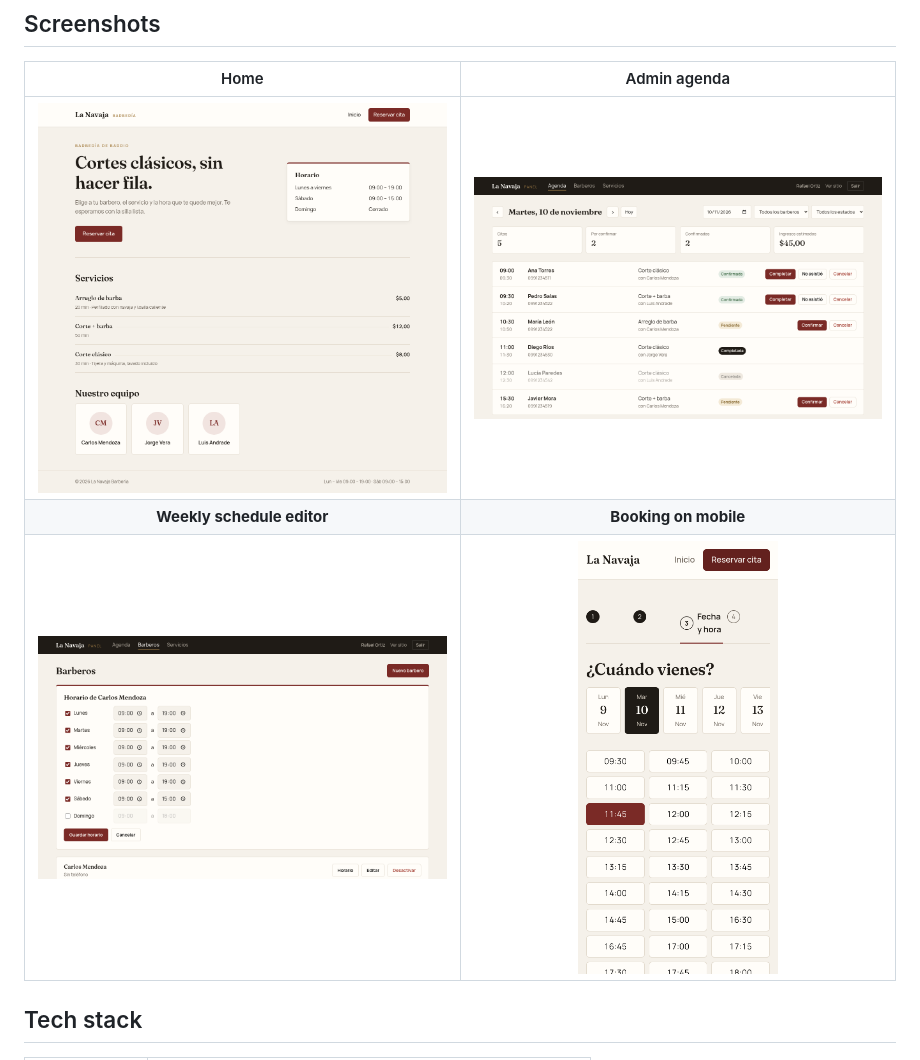
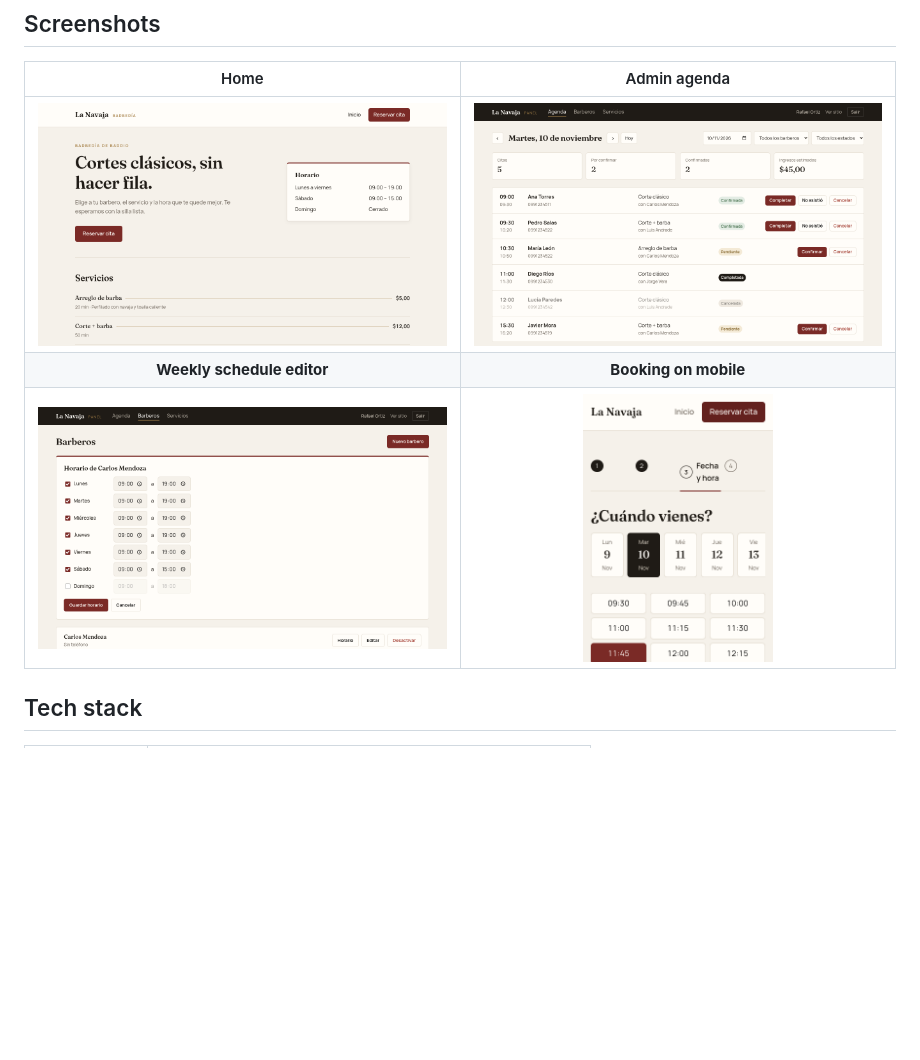
Before and after one commit to Steeven24/barbershop-booking, a Markdown page: README.md, the part around the change. GitHub-like rendering; pictures changed too: docs/screenshots/booking-mobile.png, docs/screenshots/home.png; blank space fills up the shorter version.

Commit message:
docs: crop screenshots so the gallery rows line up

```diff
--- a/README.md
+++ b/README.md
@@ -46,7 +46,7 @@ agenda, the team and the schedule from an admin panel.
 | :---: | :---: |
 | <img src="docs/screenshots/home.png" alt="Home page" width="420"> | <img src="docs/screenshots/admin-agenda.png" alt="Admin daily agenda" width="420"> |
 | **Weekly schedule editor** | **Booking on mobile** |
-| <img src="docs/screenshots/admin-schedule.png" alt="Barber weekly schedule editor" width="420"> | <img src="docs/screenshots/booking-mobile.png" alt="Booking flow on mobile" width="200"> |
+| <img src="docs/screenshots/admin-schedule.png" alt="Barber weekly schedule editor" width="420"> | <img src="docs/screenshots/booking-mobile.png" alt="Booking flow on mobile" width="190"> |
 
 ## Tech stack
 
```
